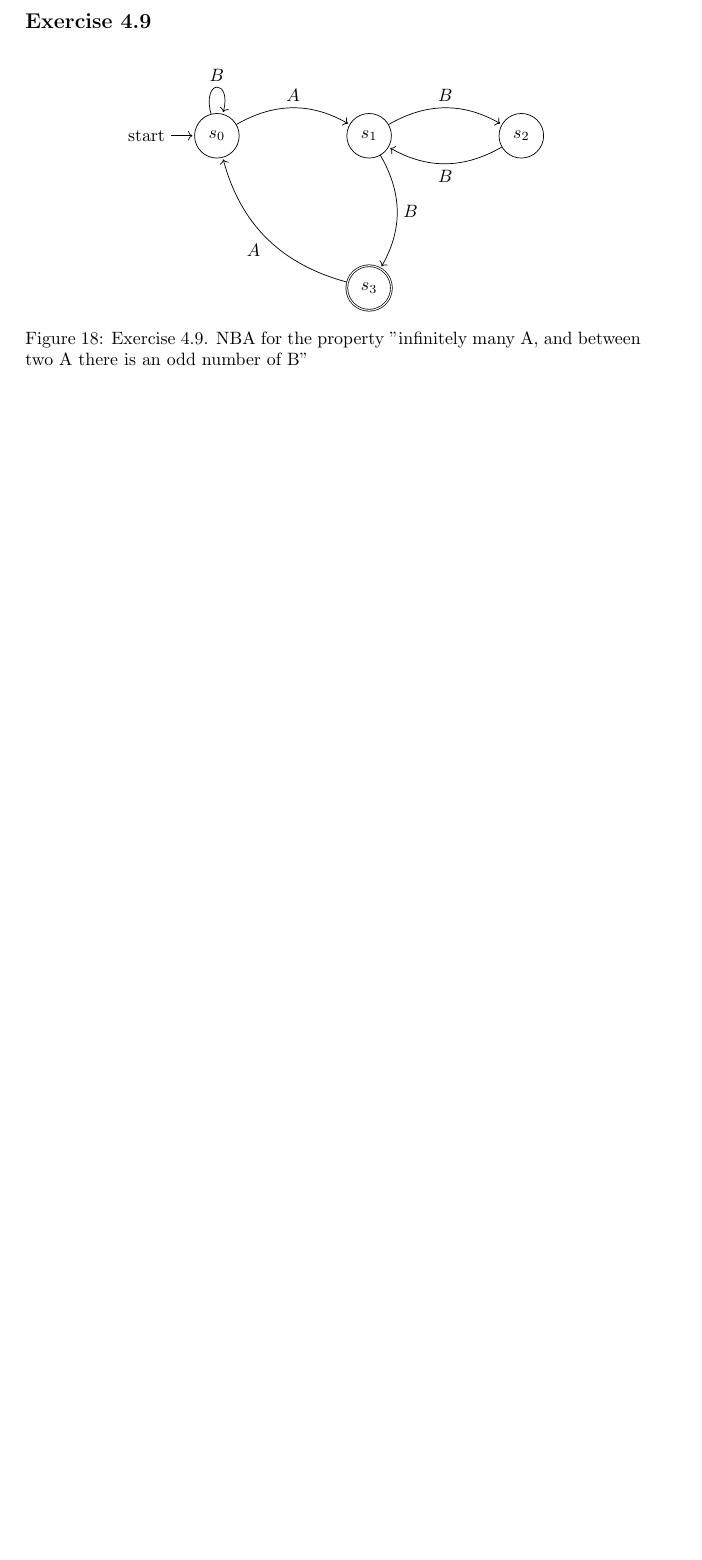
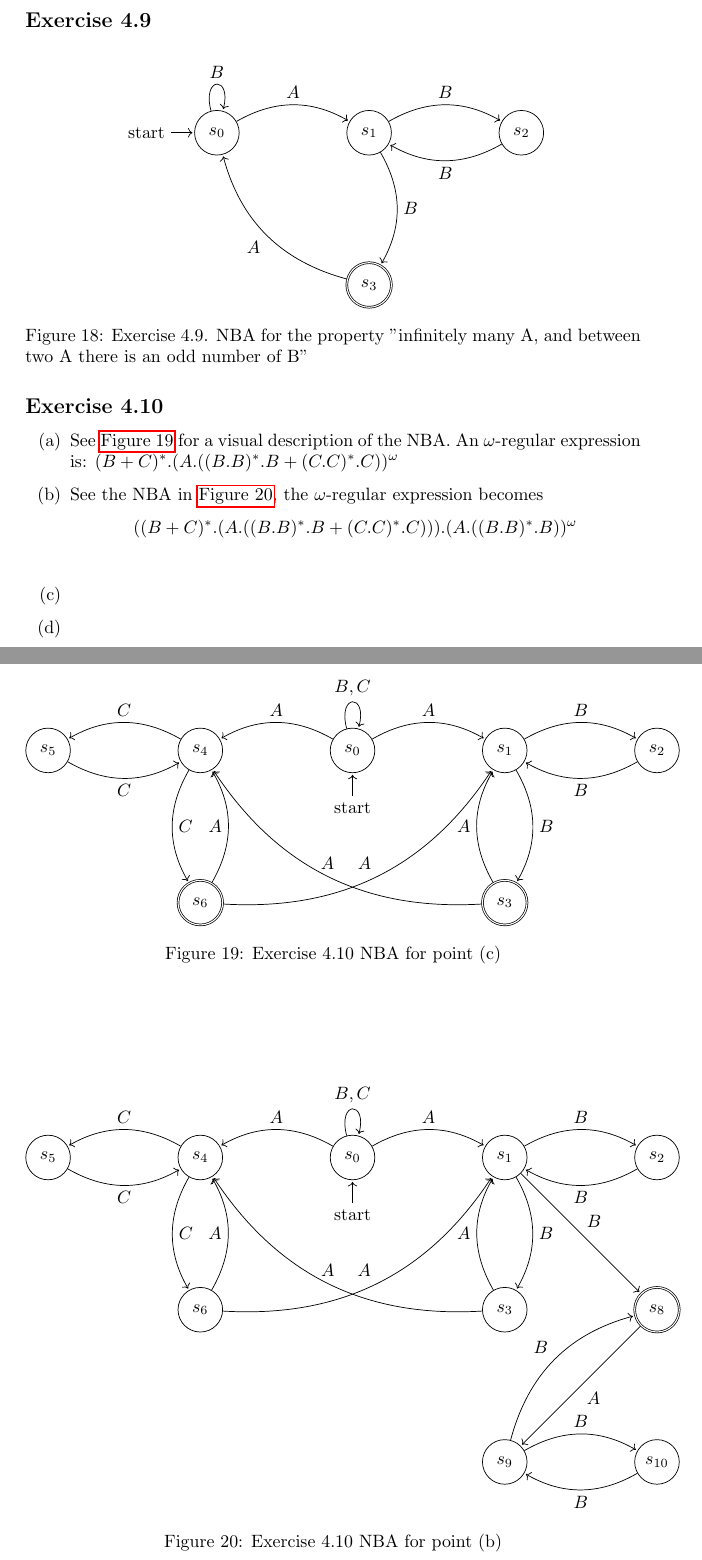
Before and after one commit to wuacs/katoen-solutions, a LaTeX document (principles_of_model_checking_solutions.tex): part of page 20 of 21 before the commit and two parts of pages 20 and 21 of 23 after it, the two joined at a grey line, cut so that both start at the same text, the shorter picture padded with empty space. Compiled offline with pdfLaTeX.

Commit message:
added exercise 4.10

```diff
--- a/principles_of_model_checking_solutions.tex
+++ b/principles_of_model_checking_solutions.tex
@@ -729,3 +729,85 @@
 		\caption{Exercise 4.9. NBA for the property "infinitely many A, and between two A there is an odd number of B"}
 		\label{fig:ex4.9}
 	\end{figure}
+	\subsection*{Exercise 4.10}
+	\begin{enumerate}[label=(\alph*)]
+		\item See \autoref{fig:ex4.10:a} for a visual description of the NBA. An $\omega$-regular expression is: $(B+C)^*.(A.((B.B)^*.B+(C.C)^*.C))^\omega$
+		\begin{figure} \centering
+			\begin{tikzpicture}[shorten >=1pt,node distance=3cm,on grid,auto]
+				\node[state, initial below] (s_0) {$s_0$};
+				\node[state] (s_1)[right=of s_0] {$s_1$};
+				\node[state] (s_2) [right=of s_1] {$s_2$};
+				\node[state, accepting] (s_3) [below=of s_1] {$s_3$};
+				\node[state] (s_4) [left=of s_0] {$s_4$};
+				\node[state] (s_5) [left=of s_4] {$s_5$};
+				\node[state, accepting] (s_6) [below=of s_4] {$s_6$};
+				\path[->]
+				(s_0)
+				edge [bend left] node {$A$} (s_1)
+				edge [loop above] node {$B,C$} ()
+				edge [bend right] node[above] {$A$} (s_4)
+				(s_1)
+				edge [bend left] node {$B$} (s_2)
+				edge [bend left] node {$B$} (s_3)
+				(s_2)
+				edge [bend left] node {$B$} (s_1)
+				(s_3)
+				edge [bend left] node[above] {$A$} (s_4)
+				edge [bend left] node {$A$} (s_1)
+				(s_4)
+				edge [bend right] node[above] {$C$} (s_5)
+				edge [bend right] node {$C$} (s_6)
+				(s_5)
+				edge [bend right] node[below] {$C$} (s_4)
+				(s_6)
+				edge [bend right] node {$A$} (s_4)
+				edge [bend right] node {$A$} (s_1);
+			\end{tikzpicture}
+			\caption{Exercise 4.10 NBA for point (c)}
+			\label{fig:ex4.10:a}
+		\end{figure}
+		\item See the NBA in \autoref{fig:ex4.10:b}, the $\omega$-regular expression becomes $$((B+C)^*.(A.((B.B)^*.B+(C.C)^*.C))).(A.((B.B)^*.B))^\omega$$ \begin{figure} \begin{tikzpicture}[shorten >=1pt,node distance=3cm,on grid,auto]
+			\node[state, initial below] (s_0) {$s_0$};
+			\node[state] (s_1)[right=of s_0] {$s_1$};
+			\node[state] (s_2) [right=of s_1] {$s_2$};
+			\node[state] (s_3) [below=of s_1] {$s_3$};
+			\node[state] (s_4) [left=of s_0] {$s_4$};
+			\node[state] (s_5) [left=of s_4] {$s_5$};
+			\node[state] (s_6) [below=of s_4] {$s_6$};
+			\node[state, accepting] (s_8) [below=of s_2] {$s_8$};
+			\node[state] (s_9) [below=of s_3] {$s_9$};
+			\node[state] (s_{10}) [right=of s_9] {$s_{10}$};
+			\path[->]
+			(s_0)
+			edge [bend left] node {$A$} (s_1)
+			edge [loop above] node {$B,C$} ()
+			edge [bend right] node[above] {$A$} (s_4)
+			(s_1)
+			edge [bend left] node {$B$} (s_2)
+			edge [bend left] node {$B$} (s_3)
+			edge node {$B$} (s_8)
+			(s_2)
+			edge [bend left] node {$B$} (s_1)
+			(s_3)
+			edge [bend left] node[above] {$A$} (s_4)
+			edge [bend left] node {$A$} (s_1)
+			(s_4)
+			edge [bend right] node[above] {$C$} (s_5)
+			edge [bend right] node {$C$} (s_6)
+			(s_5)
+			edge [bend right] node[below] {$C$} (s_4)
+			(s_6)
+			edge [bend right] node {$A$} (s_4)
+			edge [bend right] node {$A$} (s_1)
+			(s_8)
+			edge node {$A$} (s_9)
+			(s_9)
+			edge [bend left] node {$B$} (s_{10})
+			edge [bend left] node {$B$} (s_8)
+			(s_{10})
+			edge [bend left] node {$B$} (s_9);
+		\end{tikzpicture}
+		\caption{Exercise 4.10 NBA for point (b)}
+		\label{fig:ex4.10:b}
+		\end{figure}
+	 	\item \begin{figure} \centering
@@ -731,0 +832,3 @@
+	 		\label{fig:ex4.10:c}
+	 	\end{figure}
+	 	\item \begin{figure} \centering
@@ -732,3 +883,8 @@
+	 		\label{fig:ex4.10:d}
+	 	\end{figure}
+
+	\end{enumerate}
+
 	\newpage
 	\subsection{Appendix}
 		\begin{figure}[H]
```
Also changed, not shown: principles_of_model_checking_solutions.tex (66 more changed lines).
